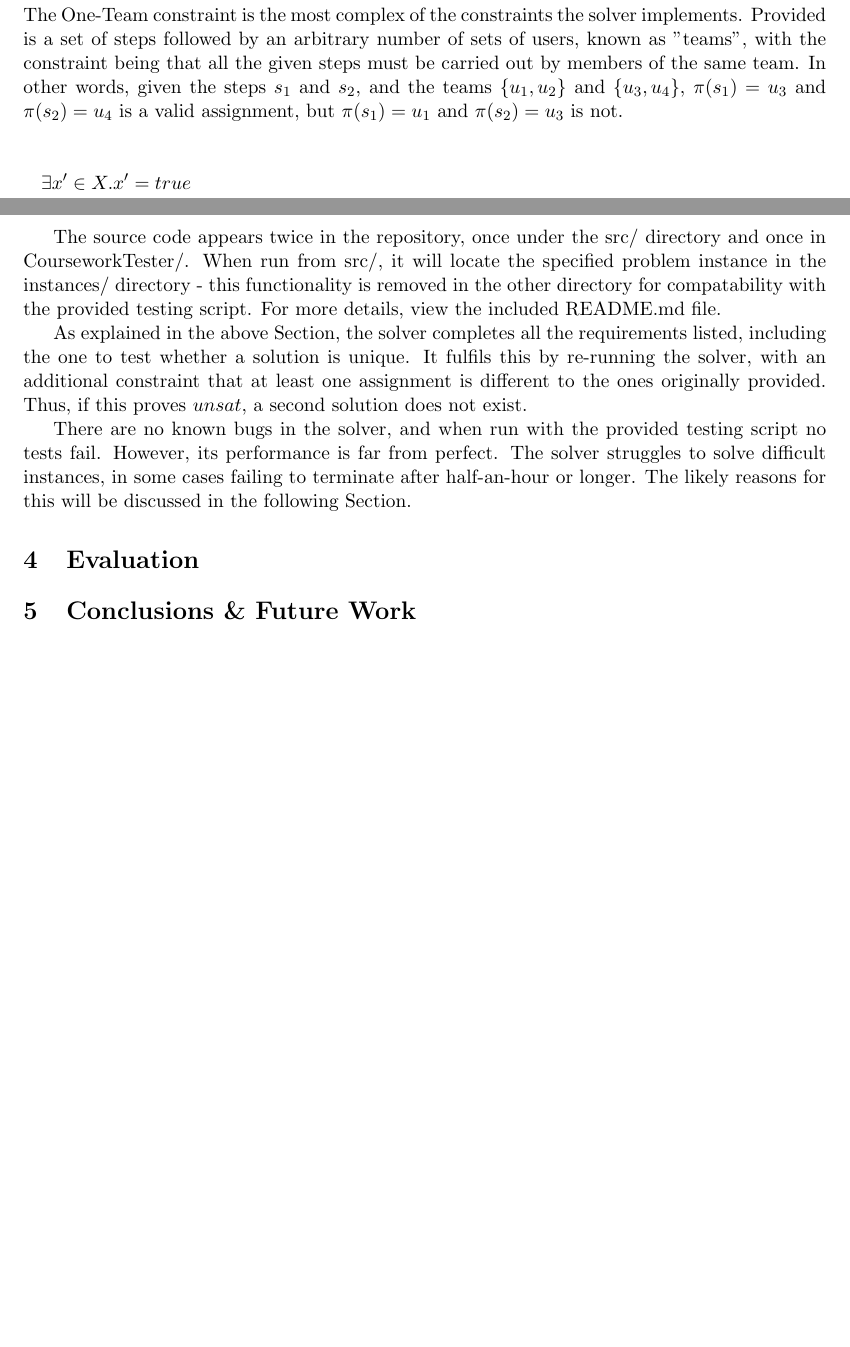
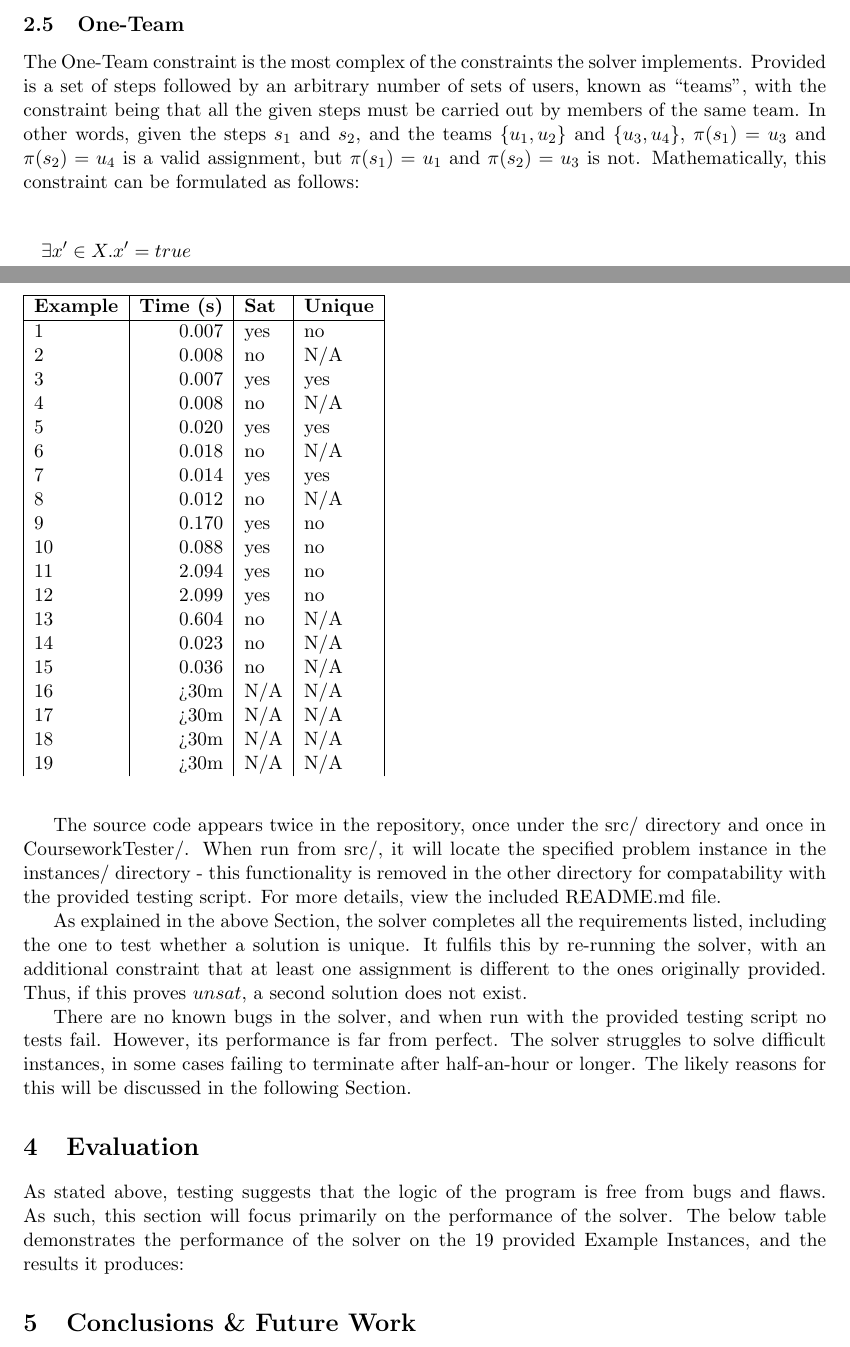
Before and after one commit to BackstreetCultist/WorkflowSatisfiability, a LaTeX paper (report/report.tex): two parts of pages 6 and 7 of 7 before the commit and two parts of pages 6 and 7 of 8 after it, joined at a grey line, cut at the place of the change, the shorter picture padded with empty space. Compiled offline with pdfLaTeX.

Commit message:
Add results table

```diff
--- a/report/report.tex
+++ b/report/report.tex
@@ -183,10 +183,11 @@
 
 			The One-Team constraint is the most complex of the constraints the solver implements.
 			Provided is a set of steps followed by an arbitrary number of sets of users,
-			known as "teams", with the constraint being that all the given steps must be carried out
+			known as ``teams'', with the constraint being that all the given steps must be carried out
 			by members of the same team. In other words, given the steps \(s_1\) and \(s_2\),
 			and the teams \(\{u_1, u_2\}\) and \(\{u_3, u_4\}\),
 			\(\pi(s_1) = u_3\) and \(\pi(s_2) = u_4\) is a valid assignment, but \(\pi(s_1) = u_1\) and \(\pi(s_2) = u_3\) is not.
+			Mathematically, this constraint can be formulated as follows:
 
 			\begin{multline}
 				\exists x' \in X . x' = true \\ where \ \forall x \in X, \forall T \in Ts, x = AllInTeam(S', T) \qquad S' \subseteq S, (\forall T \in Ts) \subseteq U, |Ts| = |X|
@@ -254,6 +255,37 @@
 
 	\section{Evaluation}
 
+		As stated above, testing suggests that the logic of the program is free from bugs and flaws.
+		As such, this section will focus primarily on the performance of the solver.
+		The below table demonstrates the performance of the solver on the 19 provided Example Instances,
+		and the results it produces:
+
+		\begin{table}[]
+			\begin{tabular}{|l|l|l|l|}
+			\hline
+			\textbf{Example} & \textbf{Time (s)}          & \textbf{Sat} & \textbf{Unique} \\ \hline
+			1                & \multicolumn{1}{r|}{0.007} & yes          & no              \\
+			2				 & \multicolumn{1}{r|}{0.008} & no           & N/A             \\
+			3				 & \multicolumn{1}{r|}{0.007} & yes          & yes             \\
+			4				 & \multicolumn{1}{r|}{0.008} & no           & N/A             \\
+			5				 & \multicolumn{1}{r|}{0.020} & yes          & yes             \\
+			6				 & \multicolumn{1}{r|}{0.018} & no           & N/A             \\
+			7				 & \multicolumn{1}{r|}{0.014} & yes          & yes             \\
+			8				 & \multicolumn{1}{r|}{0.012} & no           & N/A             \\
+			9				 & \multicolumn{1}{r|}{0.170} & yes          & no              \\
+			10				 & \multicolumn{1}{r|}{0.088} & yes          & no              \\
+			11				 & \multicolumn{1}{r|}{2.094} & yes          & no              \\
+			12				 & \multicolumn{1}{r|}{2.099} & yes          & no              \\
+			13				 & \multicolumn{1}{r|}{0.604} & no           & N/A             \\
+			14				 & \multicolumn{1}{r|}{0.023} & no           & N/A             \\
+			15				 & \multicolumn{1}{r|}{0.036} & no           & N/A             \\
+			16				 & \multicolumn{1}{r|}{>30m}  & N/A          & N/A             \\
+			17				 & \multicolumn{1}{r|}{>30m}  & N/A          & N/A             \\
+			18				 & \multicolumn{1}{r|}{>30m}  & N/A          & N/A             \\
+			19				 & \multicolumn{1}{r|}{>30m}  & N/A          & N/A             \\
+			\end{tabular}
+		\end{table}
+
 	\section{Conclusions \& Future Work}
 
 		% Talk about FPT
```
Also changed, not shown: report/report.tex (26 more changed lines).
